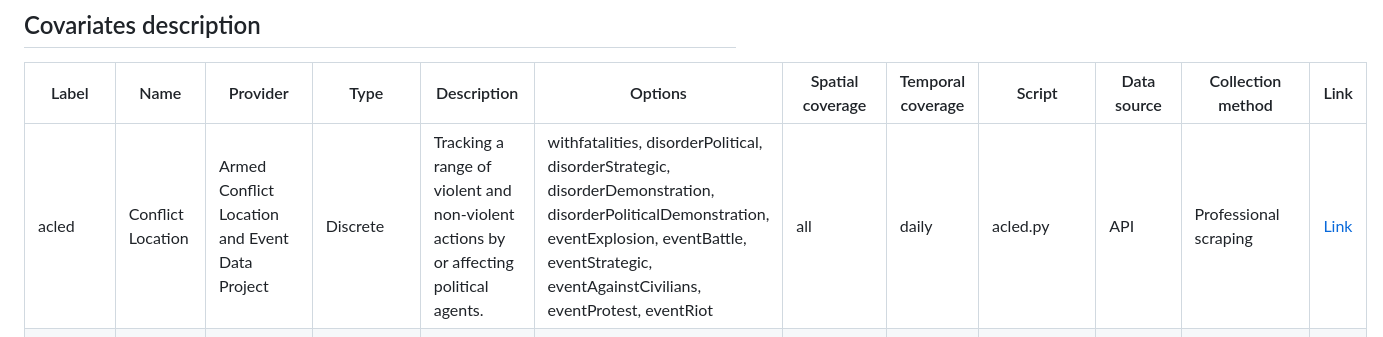
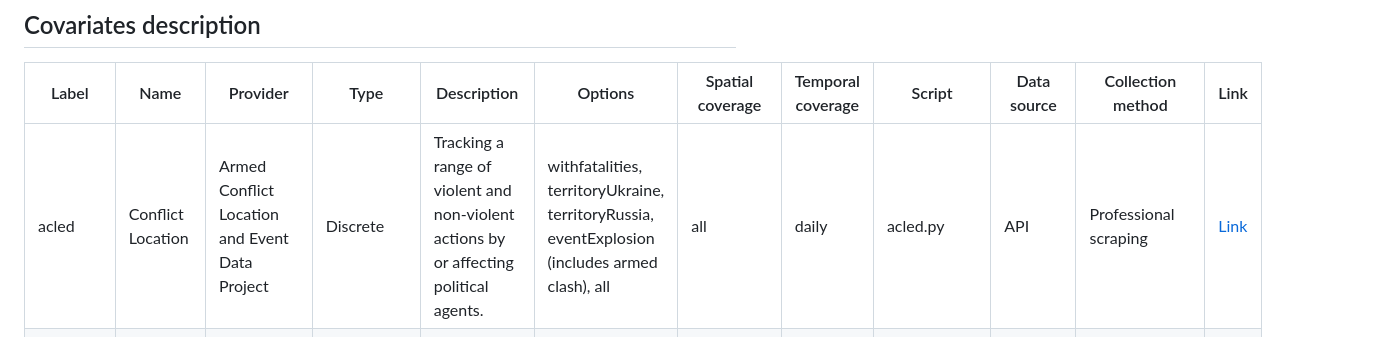
Before and after one commit to OxfordDemSci/UkraineNowPop, a Markdown page: src/covariates/README.md, the part around the change. Drawn GitHub-style.

Commit message:
add acled processing description

```diff
--- a/src/covariates/README.md
+++ b/src/covariates/README.md
@@ -18,7 +18,7 @@ The covariates code is divided in three: the scripts collecting the data, the on
 ## Covariates description
 | Label     | Name                                      | Provider                                           | Type       | Description                                                                 | Options                                                                                                                                   | Spatial coverage             | Temporal coverage | Script      | Data source           | Collection method | Link |
 |-----------|-------------------------------------------|----------------------------------------------------|------------|-----------------------------------------------------------------------------|------------------------------------------------------------------------------------------------------------------------------------------|------------------------------|------------------|-------------|------------------------|------------------|------|
-| acled     | Conflict Location                        | Armed Conflict Location and Event Data Project    | Discrete   | Tracking a range of violent and non-violent actions by or affecting political agents. | withfatalities, disorderPolitical, disorderStrategic, disorderDemonstration, disorderPoliticalDemonstration, eventExplosion, eventBattle, eventStrategic, eventAgainstCivilians, eventProtest, eventRiot | all                          | daily            | acled.py    | API                    | Professional scraping | [Link](https://acleddata.com/) |
+| acled     | Conflict Location                        | Armed Conflict Location and Event Data Project    | Discrete   | Tracking a range of violent and non-violent actions by or affecting political agents. | withfatalities, territoryUkraine, territoryRussia,  eventExplosion (includes armed clash), all | all                          | daily            | acled.py    | API                    | Professional scraping | [Link](https://acleddata.com/) |
 | occupied  | Territory occupied by Russia            | Ukrainian Open-Source intelligence DeepState project | Continuous | Live map of Russian and Ukrainian military operations                        | Amount and proportion                                                                                                                   | all                          | daily            | deepstate.py | Web scraping           | Crowdsourced      | [Link](https://en.wikipedia.org/wiki/DeepStateMap.Live) |
 | sirens    | Air raid sirens                         | eTryvoga                                           | Discrete   | Air-raid sirens collected by volunteers from eTryvoga channel               |                                                                                                                                          | All except Crimea and Sevastopol | daily            | sirens.R    | Github repo            | Crowdsourced      | [Link](https://github.com/Vadimkin/ukrainian-air-raid-sirens-dataset) |
 | pwtt      | Building change (Pixel-wise T-Test)     | Ollie Ballinger                                    | Continuous | Building change detected by the Synthetic Aperture Radar imagery from the Sentinel-1 satellite. |                                                                                                           | all                          | monthly          | pwtt.py     | Google Earth Engine   | Satellite imagery | [Link](https://github.com/oballinger/PWTT) |
```
